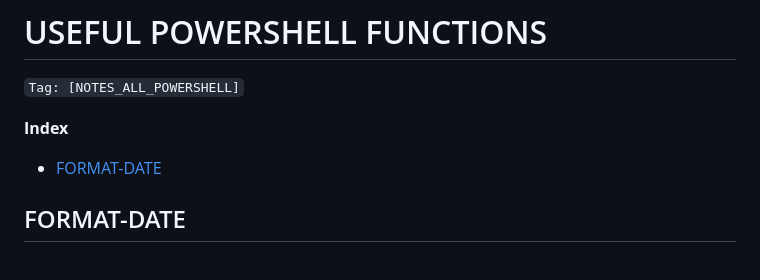
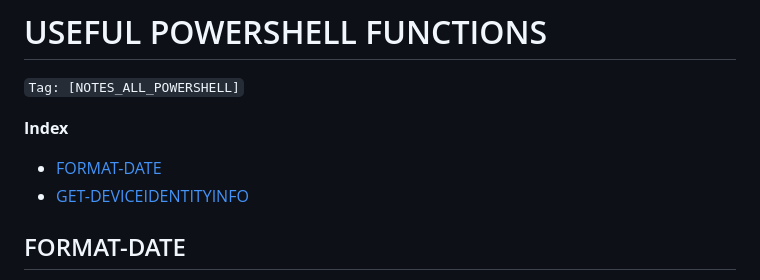
Before and after one commit to andreadg-dev/public-notes, a Markdown page: markdown_notes/notes_useful_powershell_functions.md, the part around one of its changes. Rendered like a GitHub page.

Commit message:
Add Get-DeviceIdentityInfo function to useful ps function md page

```diff
--- a/markdown_notes/notes_useful_powershell_functions.md
+++ b/markdown_notes/notes_useful_powershell_functions.md
@@ -5,6 +5,7 @@
 **Index**
 
 - [FORMAT-DATE](#format-date)
+- [GET-DEVICEIDENTITYINFO](#get-deviceidentityinfo)
 
 ## FORMAT-DATE
 
```
Also changed, not shown: other parts of markdown_notes/notes_useful_powershell_functions.md (+119 -0 lines).
